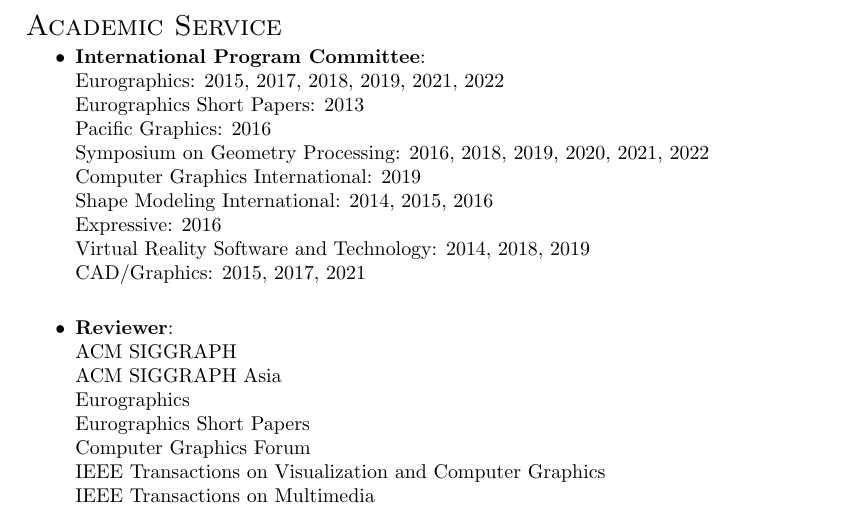
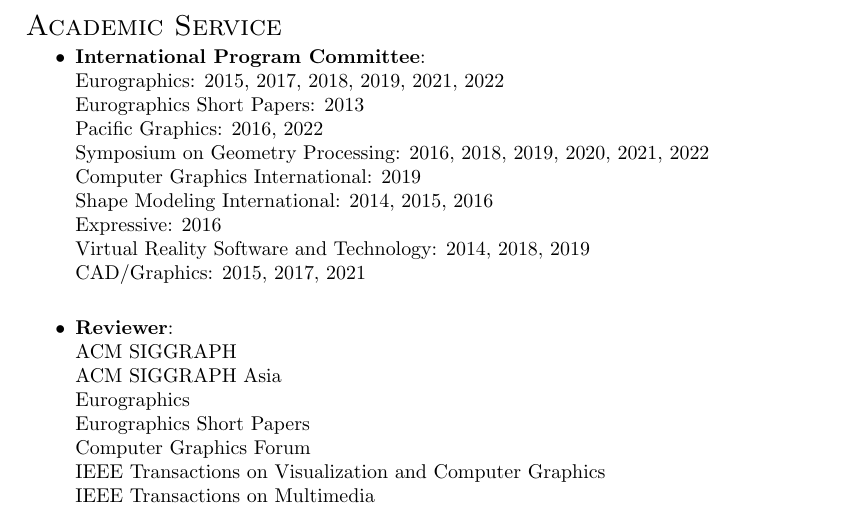
Before and after one commit to kenshi84/kenshi84.github.io, a LaTeX CV (resume/resume.tex, which reads resume/academic_service.tex): part of page 3 of 4, cut so that both start at the same text. Compiled offline with pdfLaTeX.

Commit message:
resume: IPC for PG 2022

```diff
--- a/resume/academic_service.tex
+++ b/resume/academic_service.tex
@@ -4,7 +4,7 @@
 \item {\bf International Program Committee}:\\
 Eurographics: 2015, 2017, 2018, 2019, 2021, 2022\\
 Eurographics Short Papers: 2013\\
-Pacific Graphics: 2016\\
+Pacific Graphics: 2016, 2022\\
 Symposium on Geometry Processing: 2016, 2018, 2019, 2020, 2021, 2022\\
 Computer Graphics International: 2019\\
 Shape Modeling International: 2014, 2015, 2016\\
```
Also changed, not shown: resume_KenshiTakayama.pdf.
